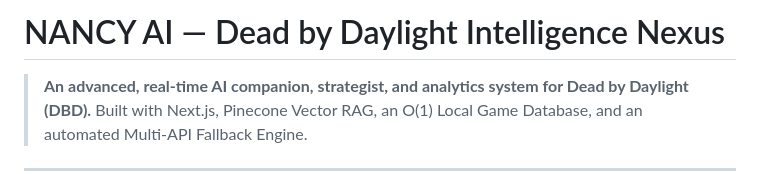
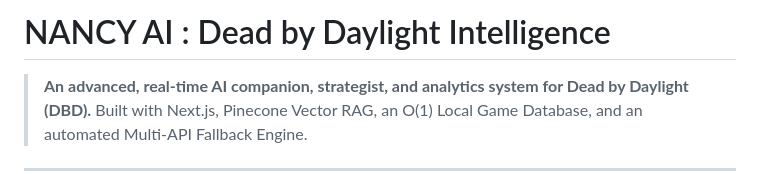
Before and after one commit to GamerLounge1234/Dead_By_Daylight_FanMade, a Markdown page: nancy.md, the part around the change. GitHub-like rendering.

```diff
--- a/nancy.md
+++ b/nancy.md
@@ -1,4 +1,4 @@
-# NANCY AI — Dead by Daylight Intelligence Nexus
+# NANCY AI : Dead by Daylight Intelligence
 
 > **An advanced, real-time AI companion, strategist, and analytics system for Dead by Daylight (DBD).**
 > Built with Next.js, Pinecone Vector RAG, an O(1) Local Game Database, and an automated Multi-API Fallback Engine.
```
